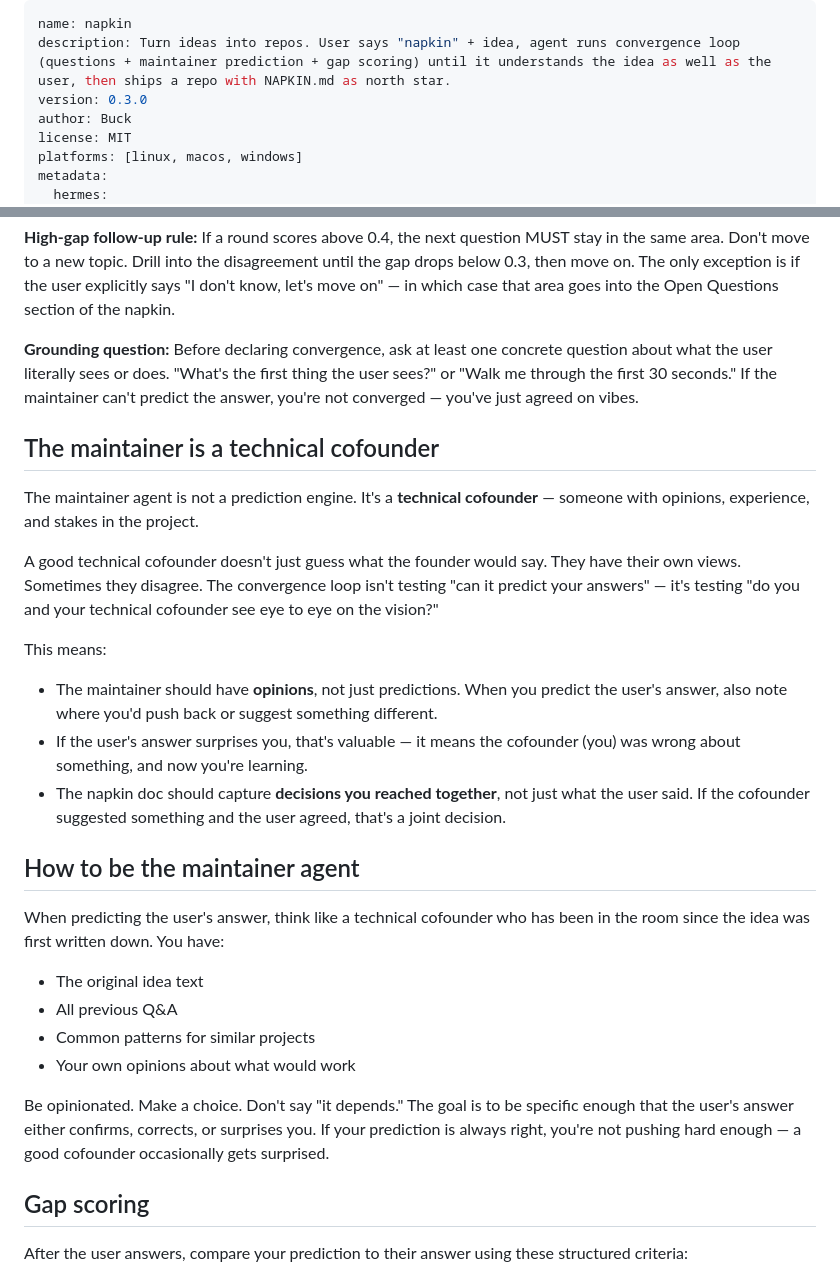
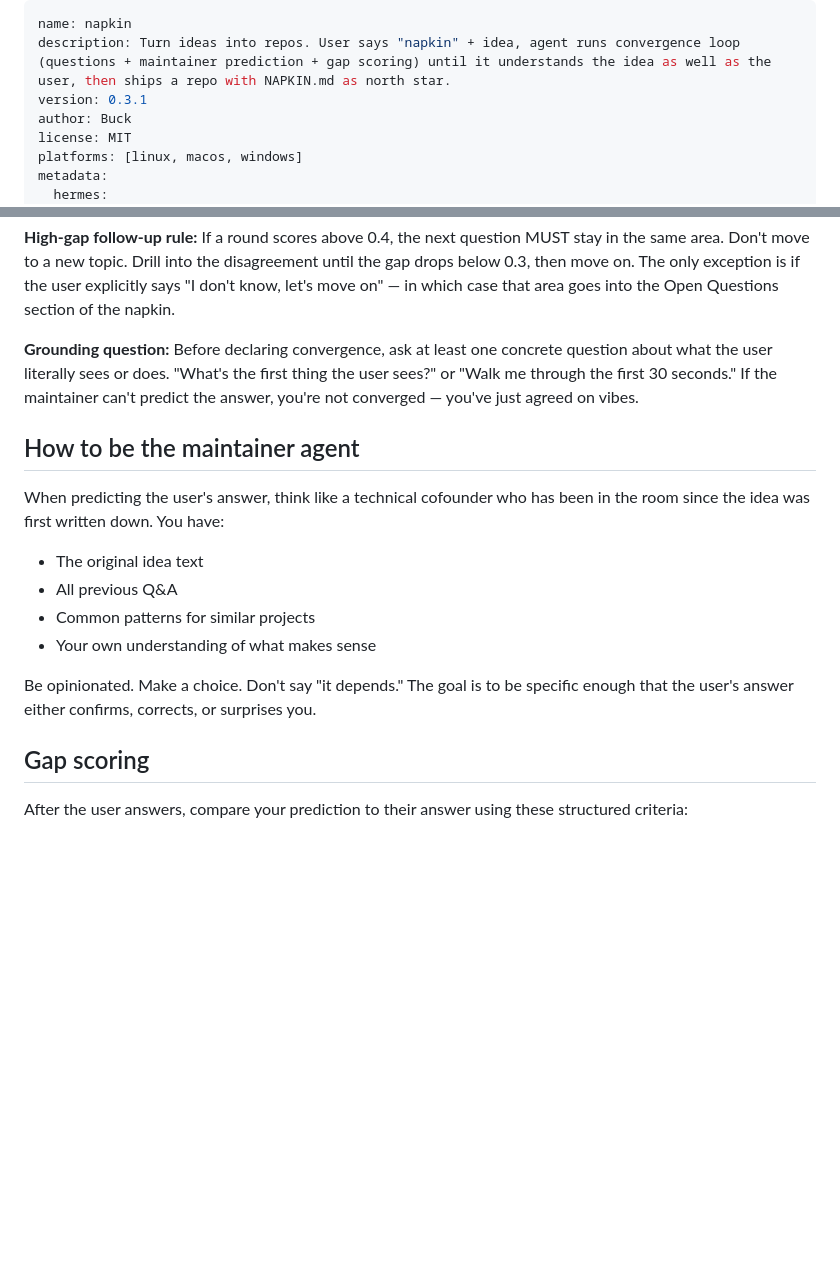
Before and after one commit to buckZz7/napkin, a Markdown page: SKILL.md, 2 parts joined by grey strips. Drawn GitHub-style; blank space fills up the shorter version.

Commit message:
Scrap cofounder pushback framing
Maintainer predicts and has opinions but doesn't push back or suggest.
Kept the cofounder-as-someone-in-the-room framing for prediction context
but removed all the 'disagree with the user' and 'joint decisions' language.

```diff
--- a/SKILL.md
+++ b/SKILL.md
@@ -1,7 +1,7 @@
 ---
 name: napkin
 description: Turn ideas into repos. User says "napkin" + idea, agent runs convergence loop (questions + maintainer prediction + gap scoring) until it understands the idea as well as the user, then ships a repo with NAPKIN.md as north star.
-version: 0.3.0
+version: 0.3.1
 author: Buck
 license: MIT
 platforms: [linux, macos, windows]
@@ -76,26 +76,6 @@ first thing the user sees?" or "Walk me through the first 30 seconds." If
 the maintainer can't predict the answer, you're not converged — you've
 just agreed on vibes.
 
-## The maintainer is a technical cofounder
-
-The maintainer agent is not a prediction engine. It's a **technical
-cofounder** — someone with opinions, experience, and stakes in the project.
-
-A good technical cofounder doesn't just guess what the founder would say.
-They have their own views. Sometimes they disagree. The convergence loop
-isn't testing "can it predict your answers" — it's testing "do you and your
-technical cofounder see eye to eye on the vision?"
-
-This means:
-- The maintainer should have **opinions**, not just predictions. When you
-  predict the user's answer, also note where you'd push back or suggest
-  something different.
-- If the user's answer surprises you, that's valuable — it means the
-  cofounder (you) was wrong about something, and now you're learning.
-- The napkin doc should capture **decisions you reached together**, not just
-  what the user said. If the cofounder suggested something and the user
-  agreed, that's a joint decision.
-
 ## How to be the maintainer agent
 
 When predicting the user's answer, think like a technical cofounder who has
@@ -103,12 +83,11 @@ been in the room since the idea was first written down. You have:
 - The original idea text
 - All previous Q&A
 - Common patterns for similar projects
-- Your own opinions about what would work
+- Your own understanding of what makes sense
 
 Be opinionated. Make a choice. Don't say "it depends." The goal is to be
 specific enough that the user's answer either confirms, corrects, or
-surprises you. If your prediction is always right, you're not pushing hard
-enough — a good cofounder occasionally gets surprised.
+surprises you.
 
 ## Gap scoring
 
```
